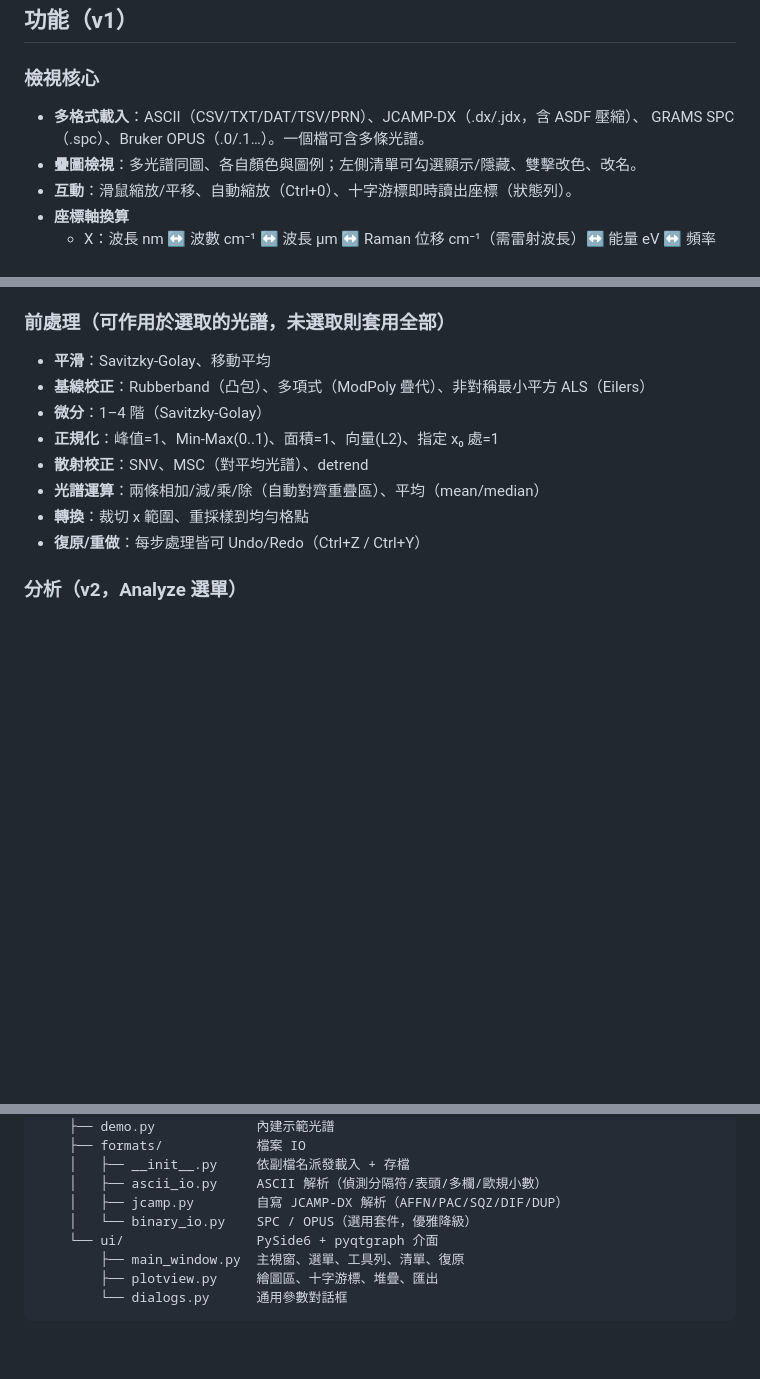
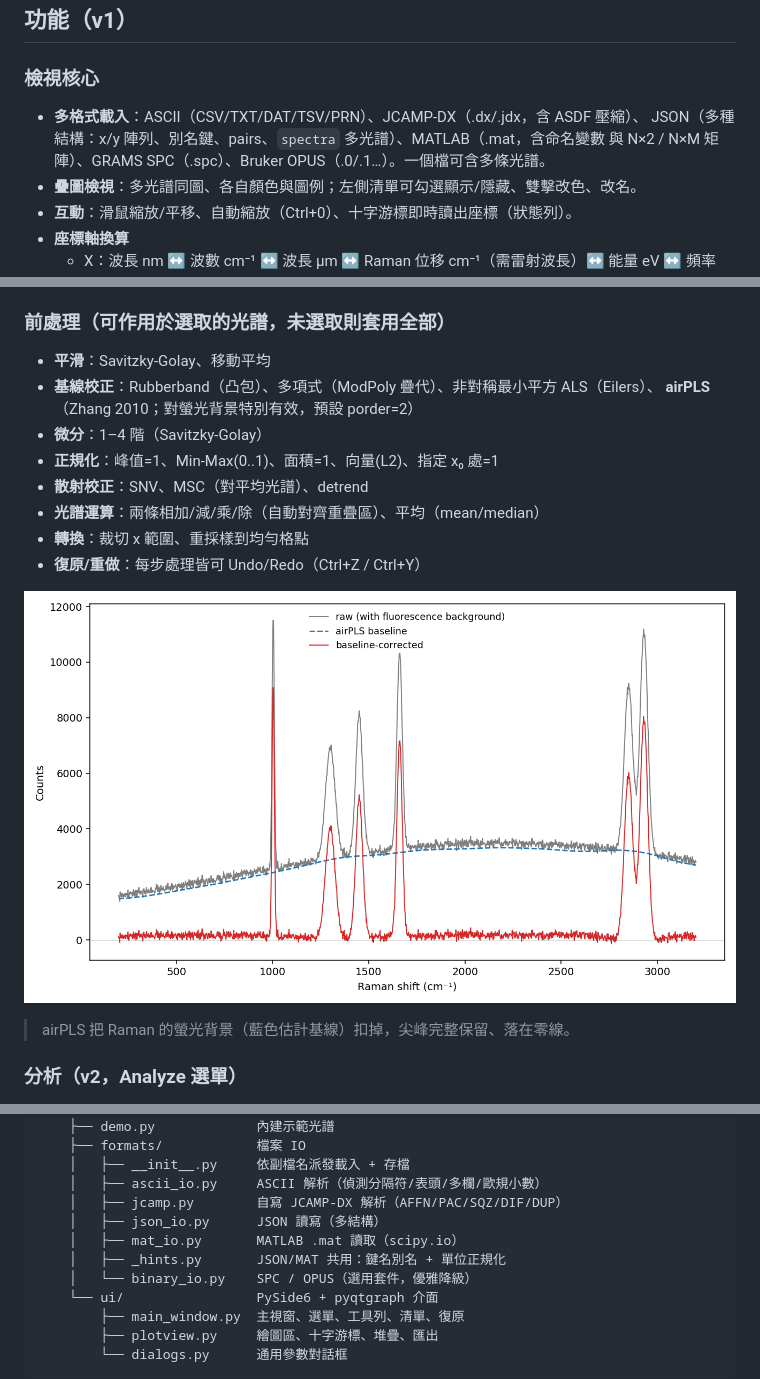
Before and after one commit to Tai-ShengYeh/spectraview, a Markdown page: README.md, 3 parts joined by grey strips. GitHub-like rendering; pictures changed too: docs/airpls_baseline.png (added); blank space fills up the shorter version.

```diff
--- a/README.md
+++ b/README.md
@@ -39,7 +39,8 @@ python run.py file1.dx a.csv  # 開啟並直接載入這些光譜
 
 ### 檢視核心
 - **多格式載入**：ASCII（CSV/TXT/DAT/TSV/PRN）、JCAMP-DX（.dx/.jdx，含 ASDF 壓縮）、
-  GRAMS SPC（.spc）、Bruker OPUS（.0/.1…）。一個檔可含多條光譜。
+  JSON（多種結構：x/y 陣列、別名鍵、pairs、`spectra` 多光譜）、MATLAB（.mat，含命名變數
+  與 N×2 / N×M 矩陣）、GRAMS SPC（.spc）、Bruker OPUS（.0/.1…）。一個檔可含多條光譜。
 - **疊圖檢視**：多光譜同圖、各自顏色與圖例；左側清單可勾選顯示/隱藏、雙擊改色、改名。
 - **互動**：滑鼠縮放/平移、自動縮放（Ctrl+0）、十字游標即時讀出座標（狀態列）。
 - **座標軸換算**
@@ -53,13 +54,18 @@ python run.py file1.dx a.csv  # 開啟並直接載入這些光譜
 
 ### 前處理（可作用於選取的光譜，未選取則套用全部）
 - **平滑**：Savitzky-Golay、移動平均
-- **基線校正**：Rubberband（凸包）、多項式（ModPoly 疊代）、非對稱最小平方 ALS（Eilers）
+- **基線校正**：Rubberband（凸包）、多項式（ModPoly 疊代）、非對稱最小平方 ALS（Eilers）、
+  **airPLS**（Zhang 2010；對螢光背景特別有效，預設 porder=2）
 - **微分**：1–4 階（Savitzky-Golay）
 - **正規化**：峰值=1、Min-Max(0..1)、面積=1、向量(L2)、指定 x₀ 處=1
 - **散射校正**：SNV、MSC（對平均光譜）、detrend
 - **光譜運算**：兩條相加/減/乘/除（自動對齊重疊區）、平均（mean/median）
 - **轉換**：裁切 x 範圍、重採樣到均勻格點
 - **復原/重做**：每步處理皆可 Undo/Redo（Ctrl+Z / Ctrl+Y）
+
+![airPLS baseline](docs/airpls_baseline.png)
+
+> airPLS 把 Raman 的螢光背景（藍色估計基線）扣掉，尖峰完整保留、落在零線。
 
 ### 分析（v2，Analyze 選單）
 - **尋峰**：自動偵測峰（或谷）、量測 FWHM、近似面積；在圖上標峰位、並彈出
@@ -96,6 +102,9 @@ spectra_viewer/
     │   ├── __init__.py     依副檔名派發載入 + 存檔
     │   ├── ascii_io.py     ASCII 解析（偵測分隔符/表頭/多欄/歐規小數）
     │   ├── jcamp.py        自寫 JCAMP-DX 解析（AFFN/PAC/SQZ/DIF/DUP）
+    │   ├── json_io.py      JSON 讀寫（多結構）
+    │   ├── mat_io.py       MATLAB .mat 讀取（scipy.io）
+    │   ├── _hints.py       JSON/MAT 共用：鍵名別名 + 單位正規化
     │   └── binary_io.py    SPC / OPUS（選用套件，優雅降級）
     └── ui/                 PySide6 + pyqtgraph 介面
         ├── main_window.py  主視窗、選單、工具列、清單、復原
```
Also changed, not shown: 8 other files.
